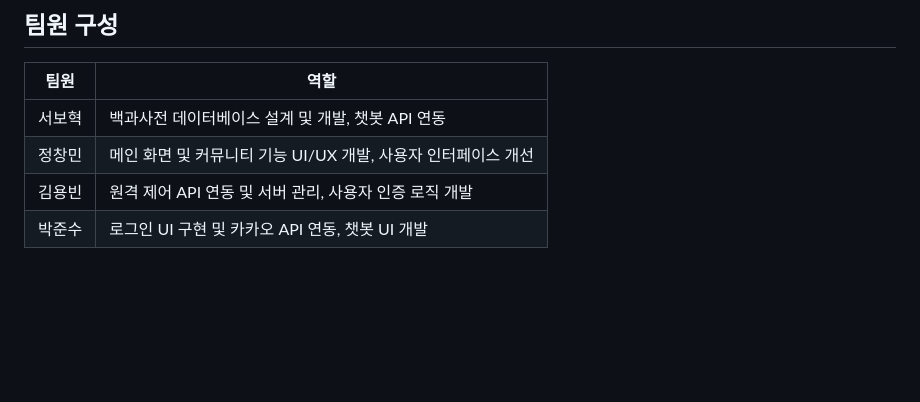
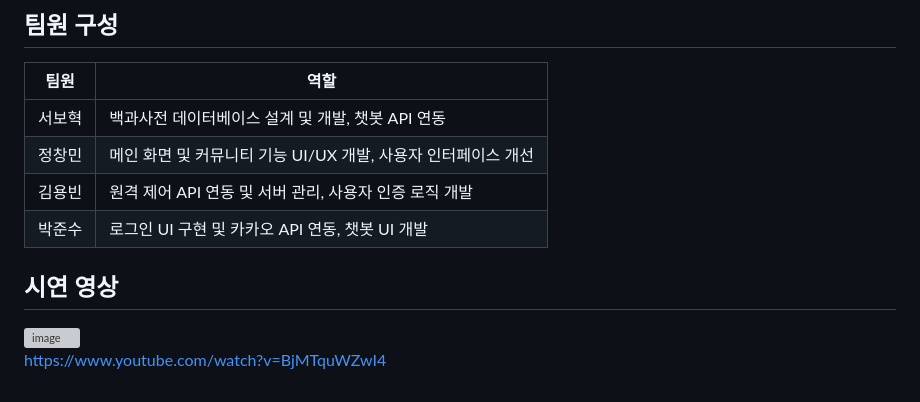
Before and after one commit to min2made/problem_dictionary, a Markdown page: README.md, the part around the change. Rendered like a GitHub page; blank space fills up the shorter version; grey boxes are pictures that could not be loaded.

```diff
--- a/README.md
+++ b/README.md
@@ -135,3 +135,7 @@
 |정창민|메인 화면 및 커뮤니티 기능 UI/UX 개발, 사용자 인터페이스 개선|
 |김용빈|원격 제어 API 연동 및 서버 관리, 사용자 인증 로직 개발|
 |박준수|로그인 UI 구현 및 카카오 API 연동, 챗봇 UI 개발|
+
+## 시연 영상
+[![image](https://github.com/user-attachments/assets/0dcb87a9-0d27-408a-83e0-c7de4f238fad)](https://www.youtube.com/watch?v=BjMTquWZwI4)
+https://www.youtube.com/watch?v=BjMTquWZwI4
```
